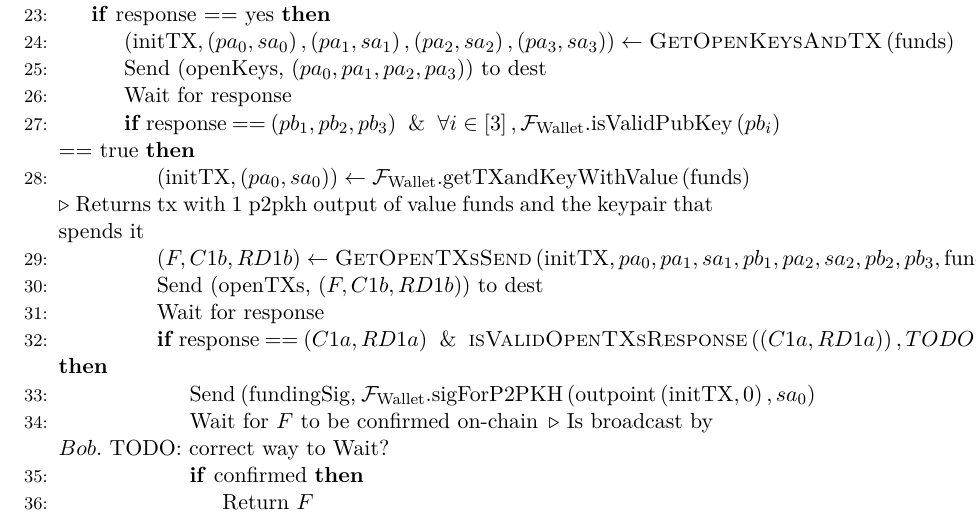
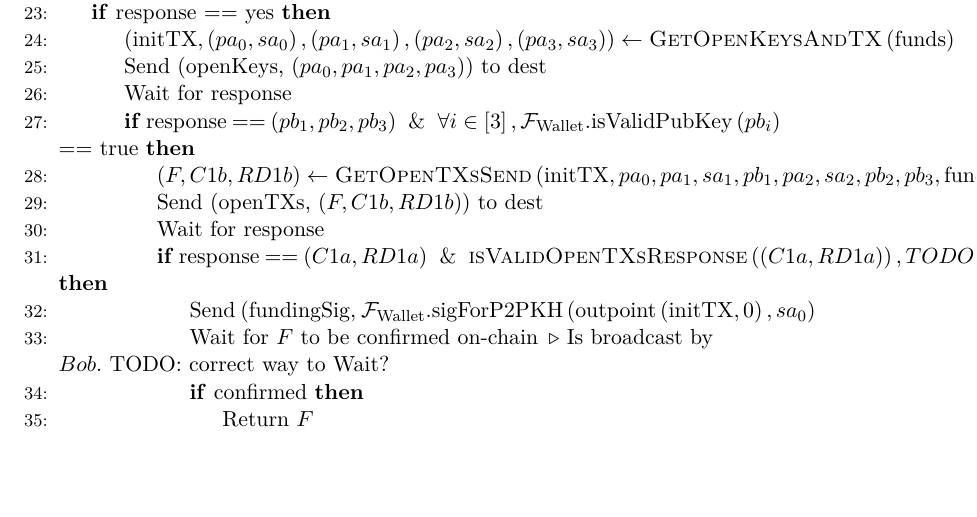
Before and after one commit to OrfeasLitos/PaymentChannels, a LaTeX paper (src/paymentChannels.tex, which reads src/lightningprot.tex): part of page 17 of 22, cut so that both start at the same text, the shorter picture padded with empty space. Compiled offline with pdfLaTeX.

Commit message:
Remove redundant get of initTX

```diff
--- a/src/lightningprot.tex
+++ b/src/lightningprot.tex
@@ -37,10 +37,6 @@
         \State Wait for response
         \If{response == $\left(pb_1, pb_2, pb_3\right) \And \forall i \in \left[3\right],
         \mathcal{F}_{\mathrm{Wallet}}.\mathrm{isValidPubKey}\left(pb_i\right)$ == true}
-          \State $\left(\mathrm{initTX}, \left(pa_0, sa_0\right)\right) \gets
-          \mathcal{F}_{\mathrm{Wallet}}.\mathrm{getTXandKeyWithValue}
-          \left(\mathrm{funds}\right)$ \Comment{Returns tx with 1 p2pkh output of value
-          funds and the keypair that spends it}
           \State $\left(F, C1b, RD1b\right) \gets
           \textsc{GetOpenTXsSend}\left(\mathrm{initTX}, pa_0, pa_1, sa_1, pb_1, pa_2,
           sa_2, pb_2, pb_3, \mathrm{funds}\right)$
```
